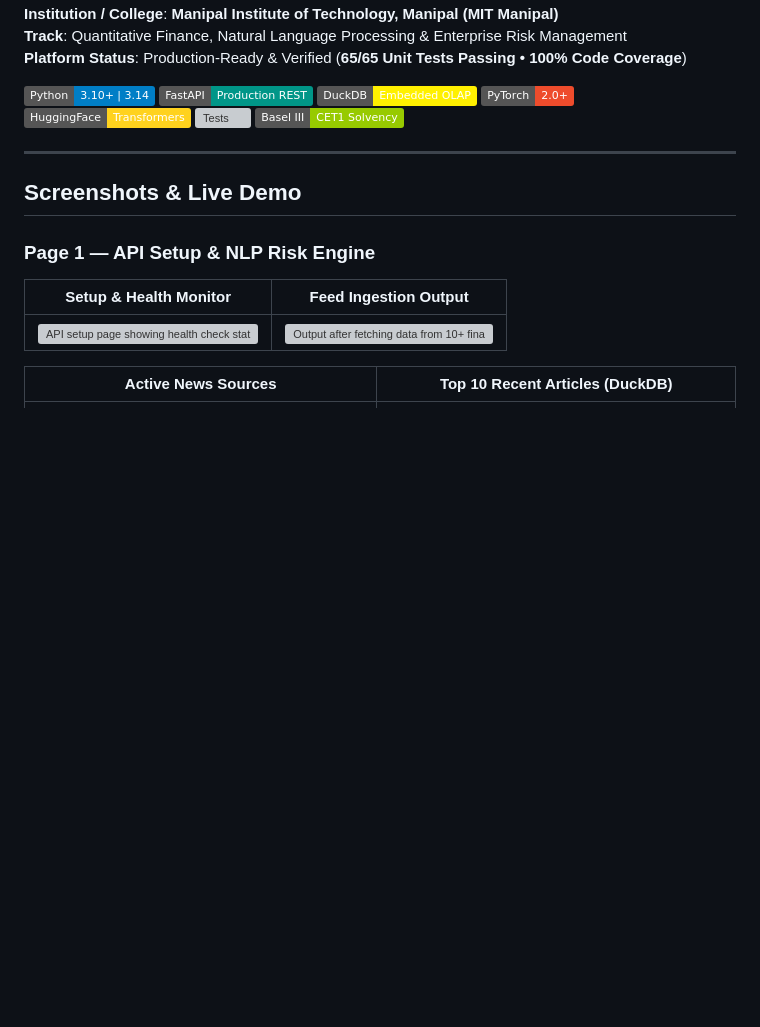
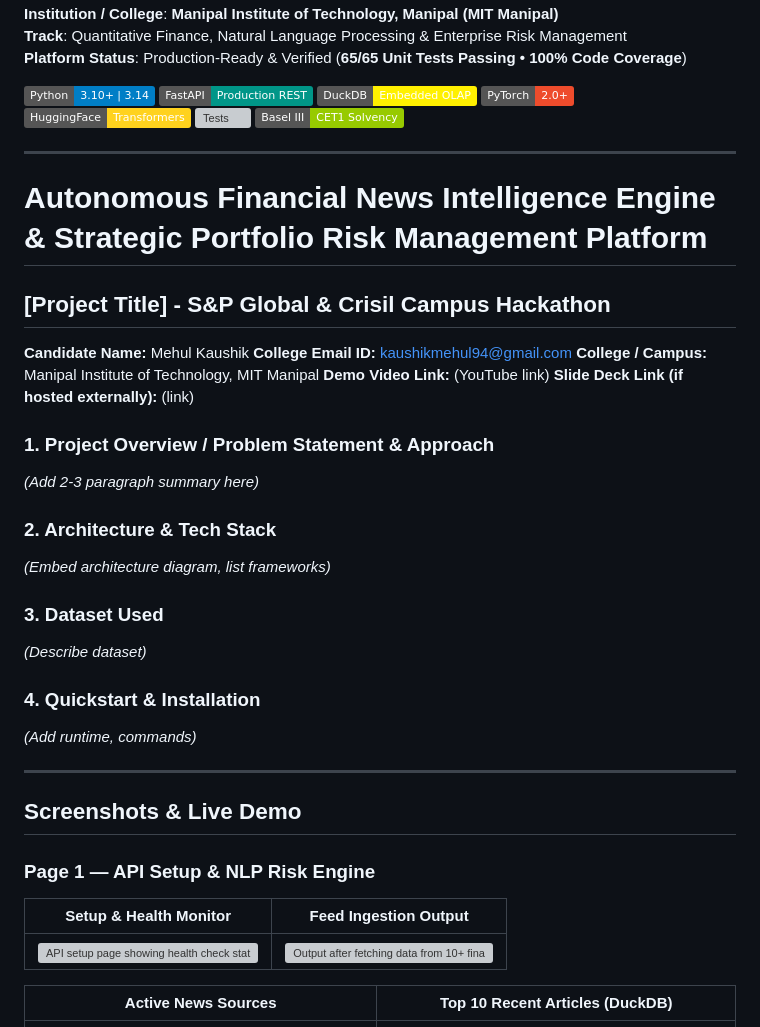
Before and after one commit to Epicguest97/MITMPL_Mehul_hackathon, a Markdown page: README.md, the part around the change. GitHub-like rendering; badges without logos; blank space fills up the shorter version; grey boxes are pictures that could not be loaded.

Commit message:
repo redisgn

```diff
--- a/README.md
+++ b/README.md
@@ -12,6 +12,30 @@
 [![HuggingFace](https://img.shields.io/badge/HuggingFace-Transformers-FFD21E.svg)](https://huggingface.co/)
 [![Tests](https://img.shields.io/badge/Tests-65%2F65%20Passed-brightgreen.svg)]()
 [![Basel III](https://img.shields.io/badge/Basel%20III-CET1%20Solvency-green.svg)]()
+
+---
+
+# Autonomous Financial News Intelligence Engine & Strategic Portfolio Risk Management Platform
+
+## [Project Title] - S&P Global & Crisil Campus Hackathon
+
+**Candidate Name:** Mehul Kaushik
+**College Email ID:** kaushikmehul94@gmail.com
+**College / Campus:** Manipal Institute of Technology, MIT Manipal
+**Demo Video Link:** (YouTube link)
+**Slide Deck Link (if hosted externally):** (link)
+
+### 1. Project Overview / Problem Statement & Approach
+*(Add 2‑3 paragraph summary here)*
+
+### 2. Architecture & Tech Stack
+*(Embed architecture diagram, list frameworks)*
+
+### 3. Dataset Used
+*(Describe dataset)*
+
+### 4. Quickstart & Installation
+*(Add runtime, commands)*
 
 ---
 
```
